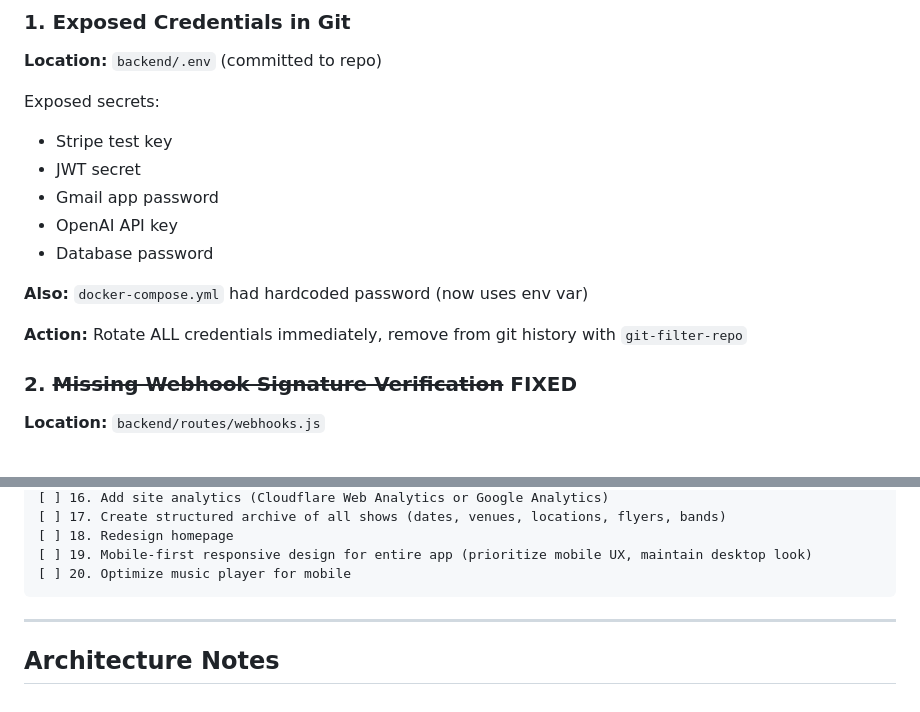
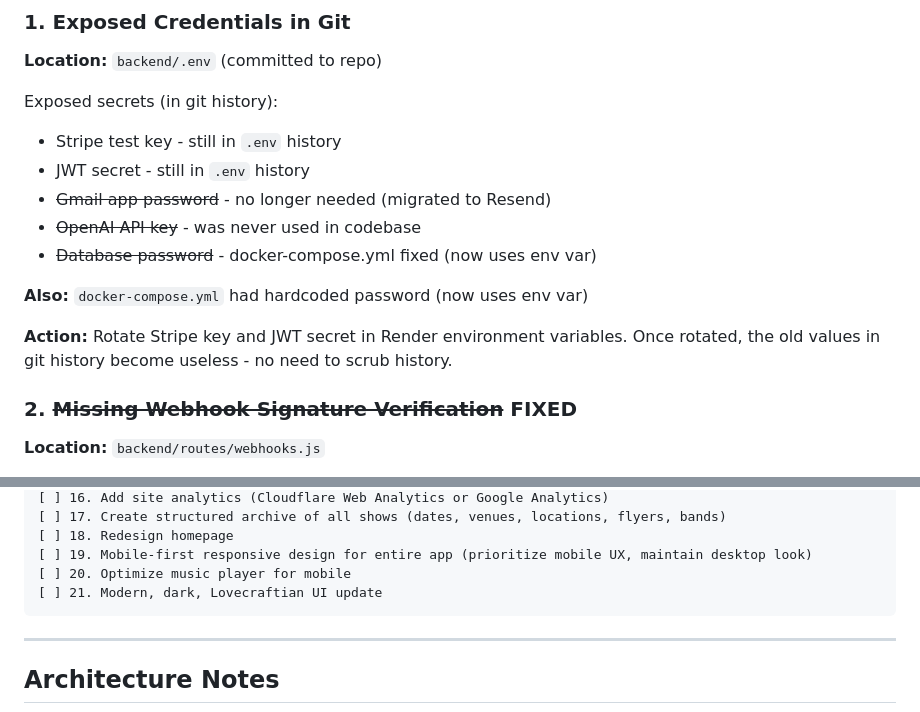
Before and after one commit to JacobDChamberlain/Maldevera.com, a Markdown page: CODEBASE_AUDIT.md, 2 parts joined by grey strips. Rendered like a GitHub page.

Commit message:
updated plan to address exposed credentials issues

````diff
--- a/CODEBASE_AUDIT.md
+++ b/CODEBASE_AUDIT.md
@@ -13,16 +13,16 @@
 ### 1. Exposed Credentials in Git
 **Location:** `backend/.env` (committed to repo)
 
-Exposed secrets:
-- Stripe test key
-- JWT secret
-- Gmail app password
-- OpenAI API key
-- Database password
+Exposed secrets (in git history):
+- Stripe test key - still in `.env` history
+- JWT secret - still in `.env` history
+- ~~Gmail app password~~ - no longer needed (migrated to Resend)
+- ~~OpenAI API key~~ - was never used in codebase
+- ~~Database password~~ - docker-compose.yml fixed (now uses env var)
 
 **Also:** `docker-compose.yml` had hardcoded password (now uses env var)
 
-**Action:** Rotate ALL credentials immediately, remove from git history with `git-filter-repo`
+**Action:** Rotate Stripe key and JWT secret in Render environment variables. Once rotated, the old values in git history become useless - no need to scrub history.
 
 ### 2. ~~Missing Webhook Signature Verification~~ FIXED
 **Location:** `backend/routes/webhooks.js`
@@ -157,6 +157,7 @@ Entire codebase untyped.
 [ ] 18. Redesign homepage
 [ ] 19. Mobile-first responsive design for entire app (prioritize mobile UX, maintain desktop look)
 [ ] 20. Optimize music player for mobile
+[ ] 21. Modern, dark, Lovecraftian UI update
 ```
 
 ---
````
